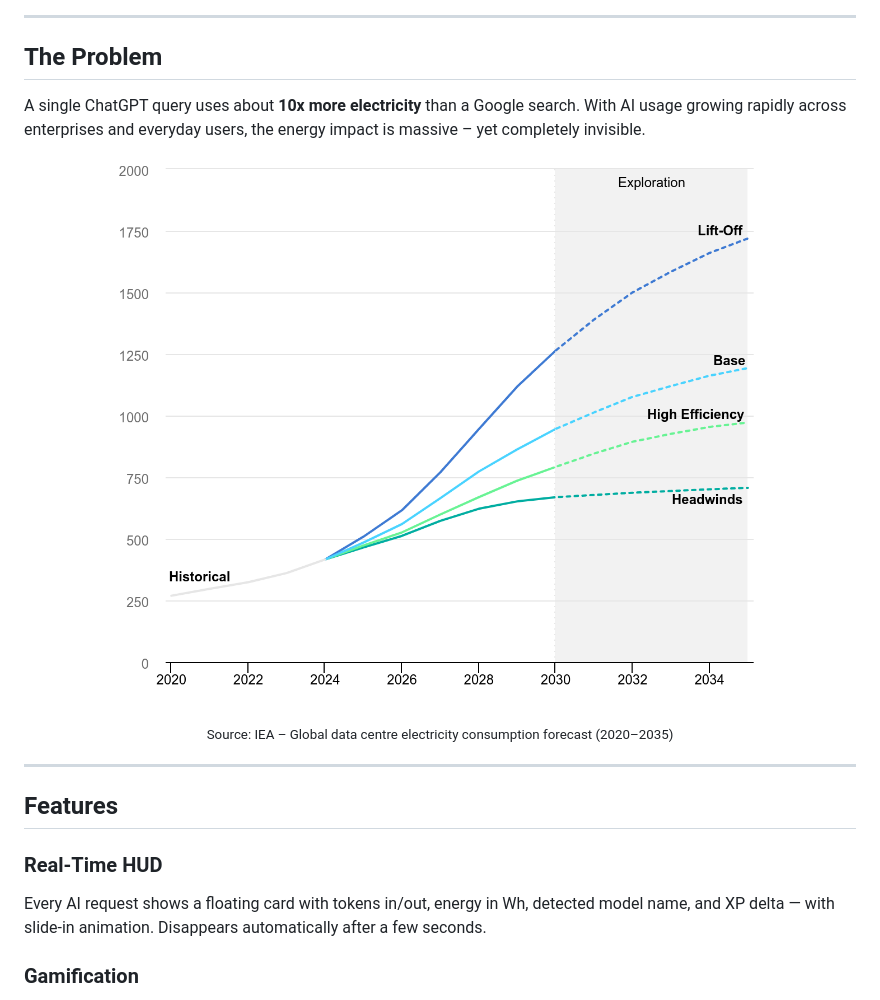
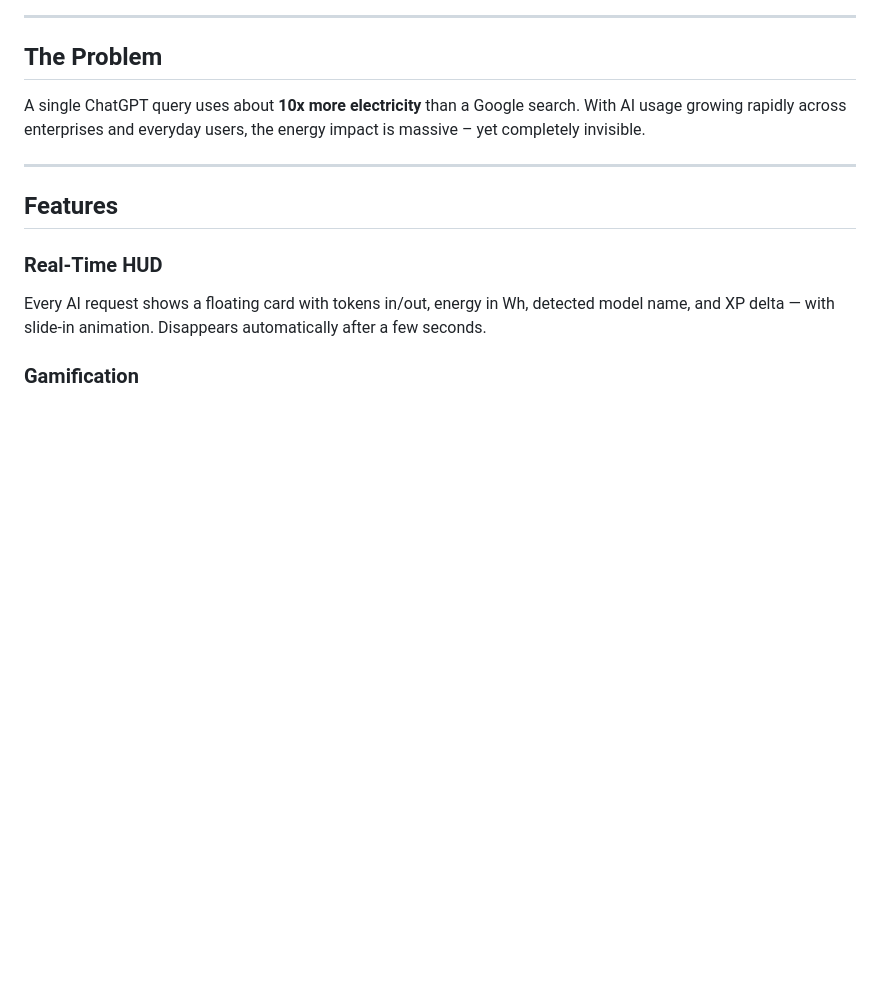
Before and after one commit to MoAv16/ai-energy-tracker-extension, a Markdown page: README.md, the part around the change printed below. Rendered like a GitHub page; blank space fills up the shorter version.

Commit message:
README: remove IEA chart, add flags screenshot; rename release ZIP to moav16 format

```diff
--- a/README.md
+++ b/README.md
@@ -25,12 +21,6 @@
 ## The Problem
 
 A single ChatGPT query uses about **10x more electricity** than a Google search. With AI usage growing rapidly across enterprises and everyday users, the energy impact is massive – yet completely invisible.
-
-<p align="center">
-  <img src="assets/logo/IEA Consumption Chart.png" alt="IEA Data Centre Energy Forecast 2020-2035" width="700">
-  <br>
-  <sub>Source: IEA – Global data centre electricity consumption forecast (2020–2035)</sub>
-</p>
 
 ---
 
```
Also changed, not shown: other parts of README.md (+6 -6 lines), assets/npm flags menu.png (added), 3 other files.
